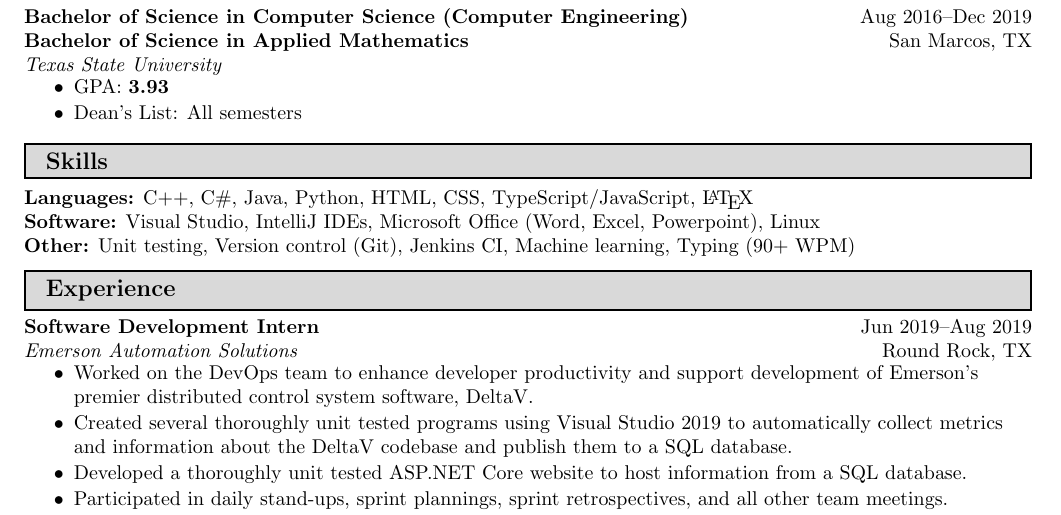
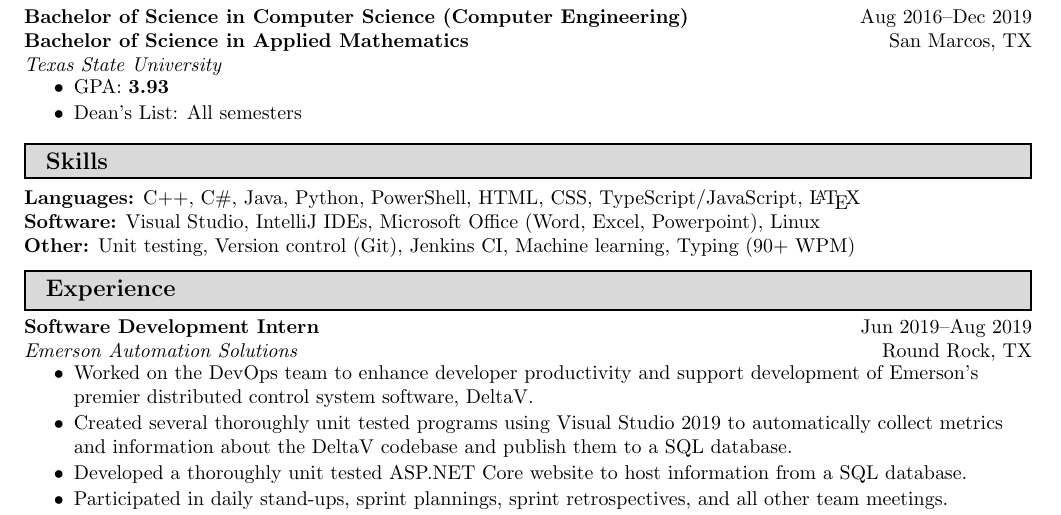
Before and after one commit to zachstence/resume, a LaTeX CV (resume.tex): part of the page, cut so that both start at the same text. Compiled offline with pdfLaTeX.

Commit message:
Add PowerShell to skills

```diff
--- a/resume.tex
+++ b/resume.tex
@@ -191,6 +191,7 @@
     \href{https://en.wikipedia.org/wiki/C_Sharp_(programming_language)}{C\#},
     \href{https://en.wikipedia.org/wiki/Java_(programming_language)}{Java},
     \href{https://www.python.org/}{Python},
+    PowerShell,
     HTML, CSS, TypeScript/JavaScript,
     \href{https://www.latex-project.org/}{\LaTeX}
 
```
Also changed, not shown: resume.pdf.
